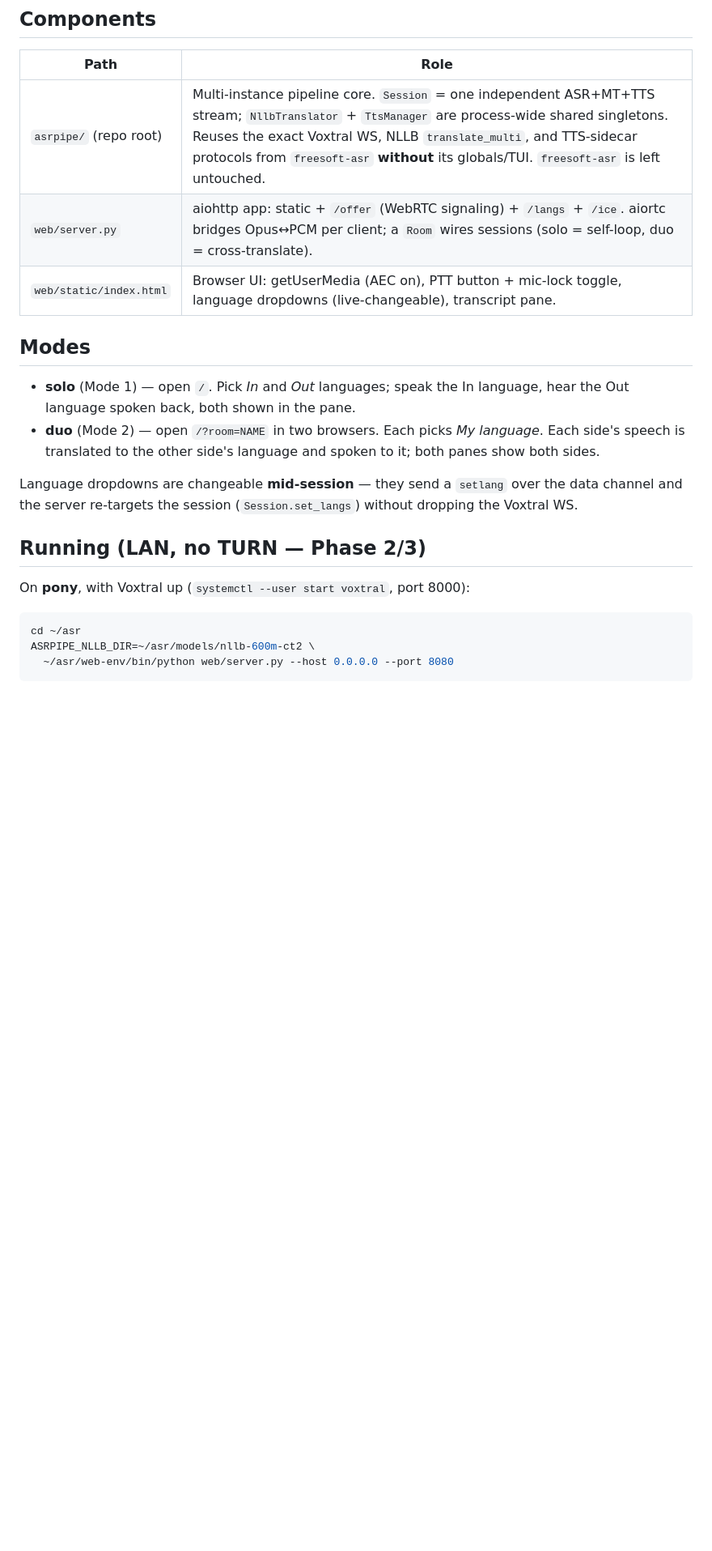
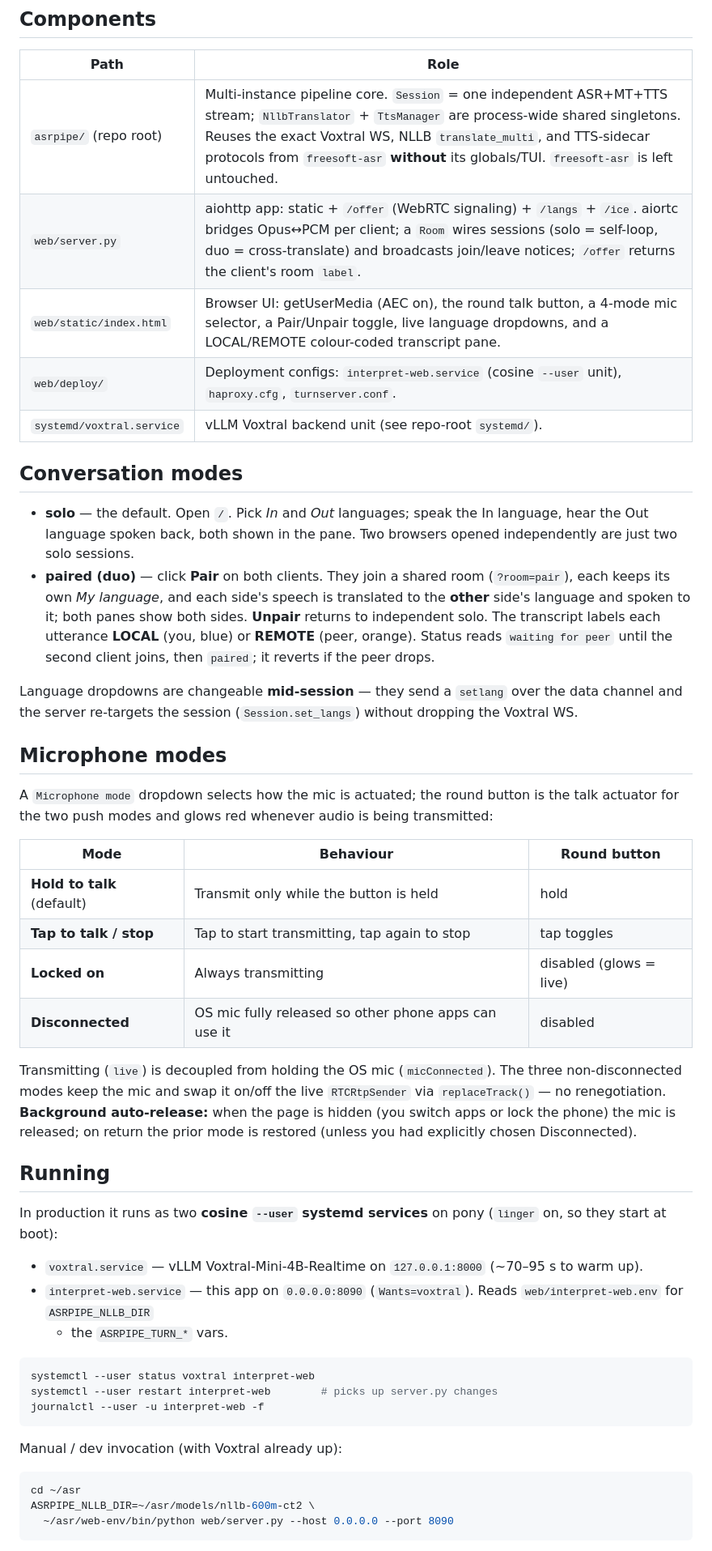
Before and after one commit to BrentBaccala/asr, a Markdown page: web/README.md, the part around one of its changes. Shown at 81% size. GitHub-like rendering; blank space fills up the shorter version.

````diff
--- a/web/README.md
+++ b/web/README.md
@@ -19,29 +20,71 @@ browser ──WebRTC(Opus)──▶ aiohttp+aiortc (pony, web-env)
 | Path | Role |
 |------|------|
 | `asrpipe/` (repo root) | Multi-instance pipeline core. `Session` = one independent ASR+MT+TTS stream; `NllbTranslator` + `TtsManager` are process-wide shared singletons. Reuses the exact Voxtral WS, NLLB `translate_multi`, and TTS-sidecar protocols from `freesoft-asr` **without** its globals/TUI. `freesoft-asr` is left untouched. |
-| `web/server.py` | aiohttp app: static + `/offer` (WebRTC signaling) + `/langs` + `/ice`. aiortc bridges Opus↔PCM per client; a `Room` wires sessions (solo = self-loop, duo = cross-translate). |
-| `web/static/index.html` | Browser UI: getUserMedia (AEC on), PTT button + mic-lock toggle, language dropdowns (live-changeable), transcript pane. |
+| `web/server.py` | aiohttp app: static + `/offer` (WebRTC signaling) + `/langs` + `/ice`. aiortc bridges Opus↔PCM per client; a `Room` wires sessions (solo = self-loop, duo = cross-translate) and broadcasts join/leave notices; `/offer` returns the client's room `label`. |
+| `web/static/index.html` | Browser UI: getUserMedia (AEC on), the round talk button, a 4-mode mic selector, a Pair/Unpair toggle, live language dropdowns, and a LOCAL/REMOTE colour-coded transcript pane. |
+| `web/deploy/` | Deployment configs: `interpret-web.service` (cosine `--user` unit), `haproxy.cfg`, `turnserver.conf`. |
+| `systemd/voxtral.service` | vLLM Voxtral backend unit (see repo-root `systemd/`). |
 
-## Modes
+## Conversation modes
 
-- **solo** (Mode 1) — open `/`. Pick *In* and *Out* languages; speak the
-  In language, hear the Out language spoken back, both shown in the pane.
-- **duo** (Mode 2) — open `/?room=NAME` in two browsers. Each picks *My
-  language*. Each side's speech is translated to the other side's
-  language and spoken to it; both panes show both sides.
+- **solo** — the default. Open `/`. Pick *In* and *Out* languages; speak
+  the In language, hear the Out language spoken back, both shown in the
+  pane. Two browsers opened independently are just two solo sessions.
+- **paired (duo)** — click **Pair** on both clients. They join a shared
+  room (`?room=pair`), each keeps its own *My language*, and each side's
+  speech is translated to the **other** side's language and spoken to it;
+  both panes show both sides. **Unpair** returns to independent solo. The
+  transcript labels each utterance **LOCAL** (you, blue) or **REMOTE**
+  (peer, orange). Status reads `waiting for peer` until the second client
+  joins, then `paired`; it reverts if the peer drops.
 
 Language dropdowns are changeable **mid-session** — they send a
 `setlang` over the data channel and the server re-targets the session
 (`Session.set_langs`) without dropping the Voxtral WS.
 
-## Running (LAN, no TURN — Phase 2/3)
+## Microphone modes
 
-On **pony**, with Voxtral up (`systemctl --user start voxtral`, port 8000):
+A `Microphone mode` dropdown selects how the mic is actuated; the round
+button is the talk actuator for the two push modes and glows red whenever
+audio is being transmitted:
+
+| Mode | Behaviour | Round button |
+|------|-----------|--------------|
+| **Hold to talk** (default) | Transmit only while the button is held | hold |
+| **Tap to talk / stop** | Tap to start transmitting, tap again to stop | tap toggles |
+| **Locked on** | Always transmitting | disabled (glows = live) |
+| **Disconnected** | OS mic fully released so other phone apps can use it | disabled |
+
+Transmitting (`live`) is decoupled from holding the OS mic
+(`micConnected`). The three non-disconnected modes keep the mic and swap
+it on/off the live `RTCRtpSender` via `replaceTrack()` — no
+renegotiation. **Background auto-release:** when the page is hidden (you
+switch apps or lock the phone) the mic is released; on return the prior
+mode is restored (unless you had explicitly chosen Disconnected).
+
+## Running
+
+In production it runs as two **cosine `--user` systemd services** on pony
+(`linger` on, so they start at boot):
+
+- `voxtral.service` — vLLM Voxtral-Mini-4B-Realtime on `127.0.0.1:8000`
+  (~70–95 s to warm up).
+- `interpret-web.service` — this app on `0.0.0.0:8090`
+  (`Wants=voxtral`). Reads `web/interpret-web.env` for `ASRPIPE_NLLB_DIR`
+  + the `ASRPIPE_TURN_*` vars.
+
+```bash
+systemctl --user status voxtral interpret-web
+systemctl --user restart interpret-web        # picks up server.py changes
+journalctl --user -u interpret-web -f
+```
+
+Manual / dev invocation (with Voxtral already up):
 
 ```bash
 cd ~/asr
 ASRPIPE_NLLB_DIR=~/asr/models/nllb-600m-ct2 \
-  ~/asr/web-env/bin/python web/server.py --host 0.0.0.0 --port 8080
+  ~/asr/web-env/bin/python web/server.py --host 0.0.0.0 --port 8090
 ```
 
 The `web-env` venv needs: `aiortc aiohttp av numpy websockets ctranslate2
````
Also changed, not shown: other parts of web/README.md (+57 -40 lines).
